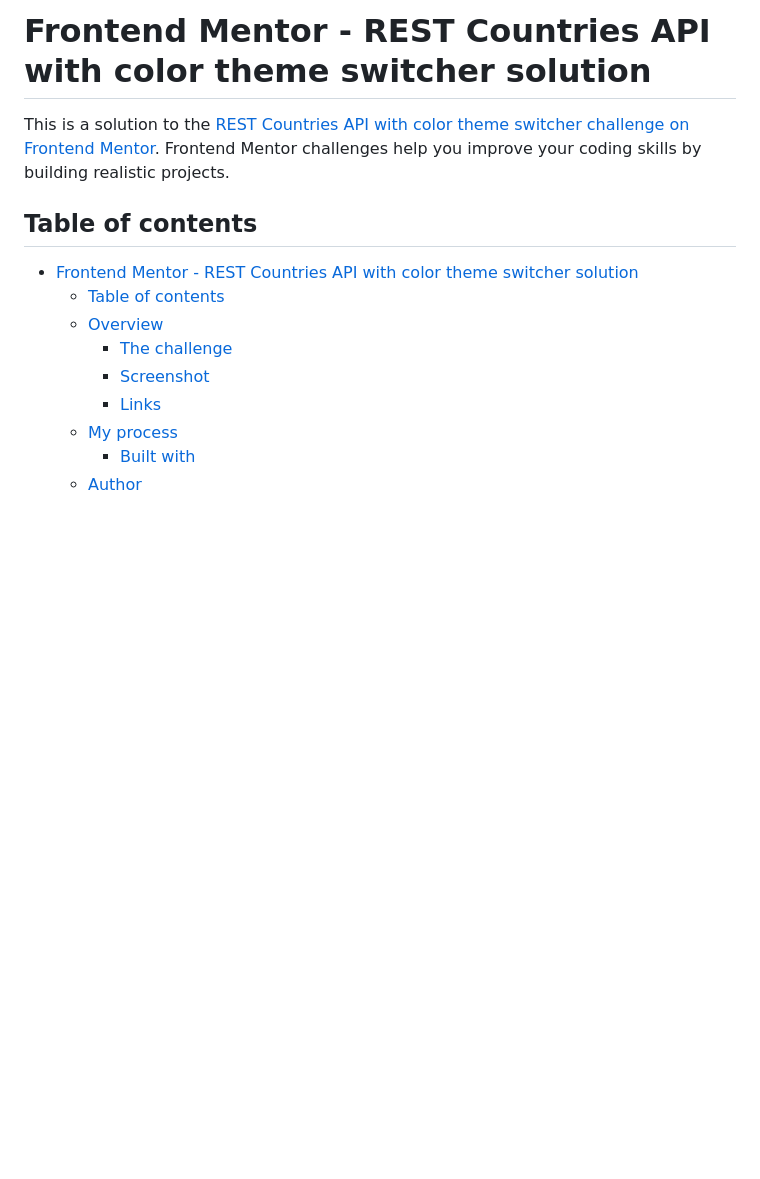
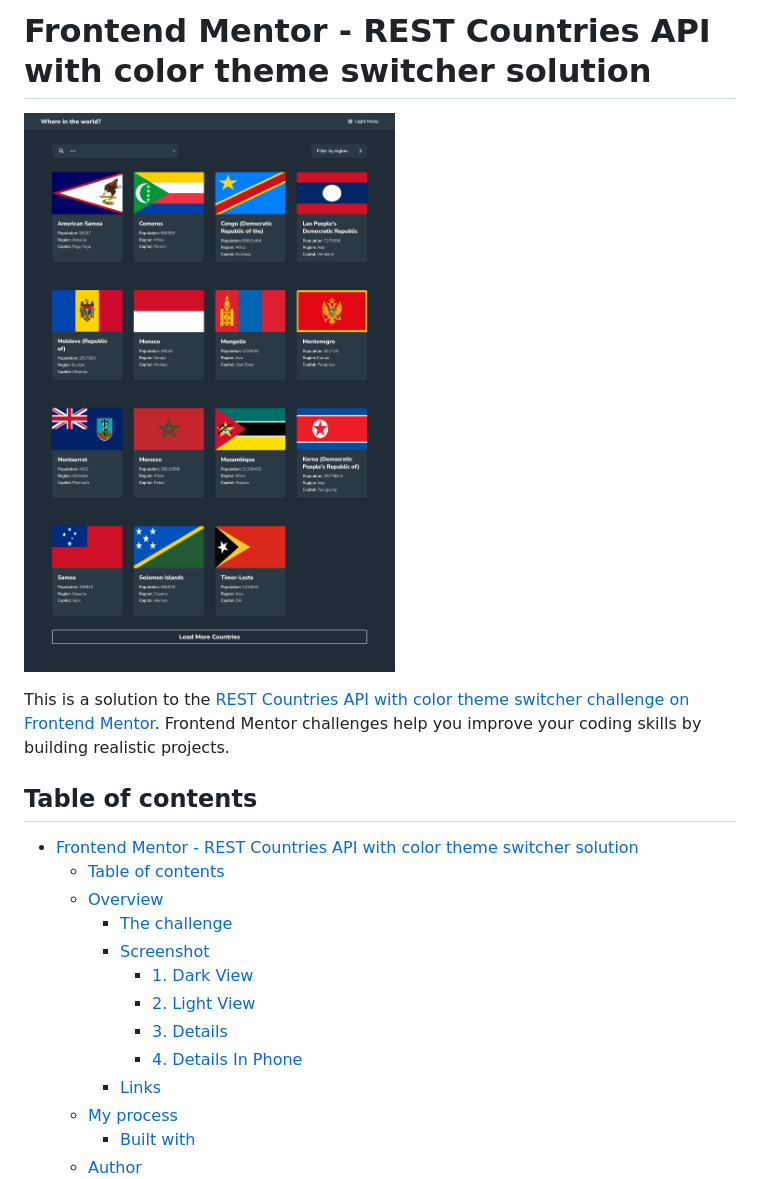
Before and after one commit to Slimani-CE/front-end-mentor-ch15, a Markdown page: README.md, the part around one of its changes. Drawn GitHub-style; pictures changed too: screenshots/dark-view.png (added); blank space fills up the shorter version.

```diff
--- a/README.md
+++ b/README.md
@@ -1,4 +1,6 @@
 # Frontend Mentor - REST Countries API with color theme switcher solution
+
+![Preview](screenshots/dark-view.png)
 
 This is a solution to the [REST Countries API with color theme switcher challenge on Frontend Mentor](https://www.frontendmentor.io/challenges/rest-countries-api-with-color-theme-switcher-5cacc469fec04111f7b848ca). Frontend Mentor challenges help you improve your coding skills by building realistic projects.
 
@@ -9,6 +11,10 @@ This is a solution to the [REST Countries API with color theme switcher challeng
   - [Overview](#overview)
     - [The challenge](#the-challenge)
     - [Screenshot](#screenshot)
+      - [1. Dark View](#1-dark-view)
+      - [2. Light View](#2-light-view)
+      - [3. Details](#3-details)
+      - [4. Details In Phone](#4-details-in-phone)
     - [Links](#links)
   - [My process](#my-process)
     - [Built with](#built-with)
```
Also changed, not shown: other parts of README.md (+9 -1 lines), screenshots/details-phone.png (added), screenshots/details.png (added), screenshots/light-view.png (added), 4 other files.
